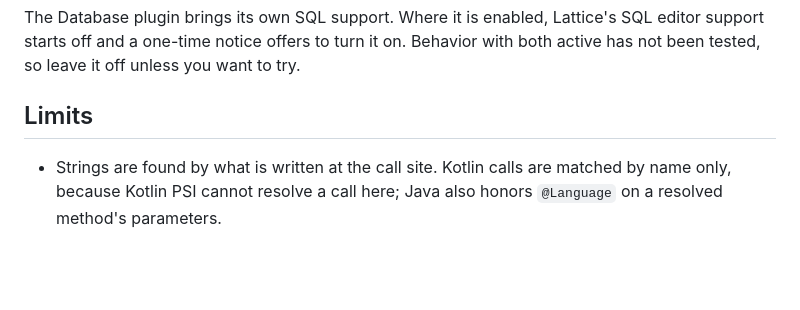
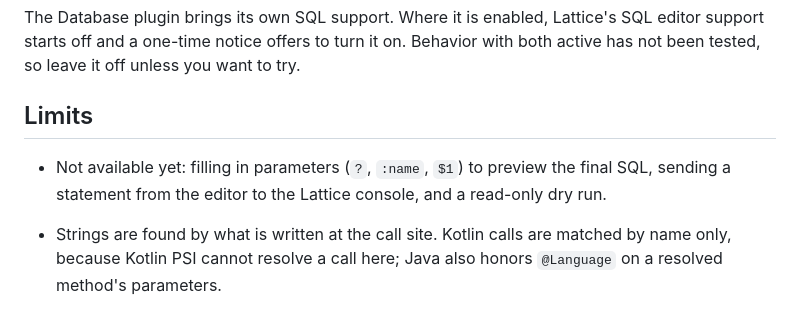
Before and after one commit to SegFault03/Lattice, a Markdown page: docs/SQL_EDITOR.md, the part around the change. GitHub-like rendering; blank space fills up the shorter version.

```diff
--- a/docs/SQL_EDITOR.md
+++ b/docs/SQL_EDITOR.md
@@ -178,6 +178,7 @@ The Database plugin brings its own SQL support. Where it is enabled, Lattice's S
 
 ## Limits
 
+- Not available yet: filling in parameters (`?`, `:name`, `$1`) to preview the final SQL, sending a statement from the editor to the Lattice console, and a read-only dry run.
 - Strings are found by what is written at the call site. Kotlin calls are matched by name only, because Kotlin PSI cannot resolve a call here; Java also honors `@Language` on a resolved method's parameters.
 - R2DBC URLs, other databases and URLs assembled in code are not read, and a URL whose parts are all unresolved placeholders matches by type only.
 - Validation is a tolerant scanner, not a full SQL parser: it finds the mistakes above, not every way a statement can be invalid for a particular server, and it can miss a mistake that sits behind something it cannot see through.
```
Also changed, not shown: docs/CI_TESTING.md (+1 -1 lines), docs/CONTRIBUTING.md (+1 -1 lines).
